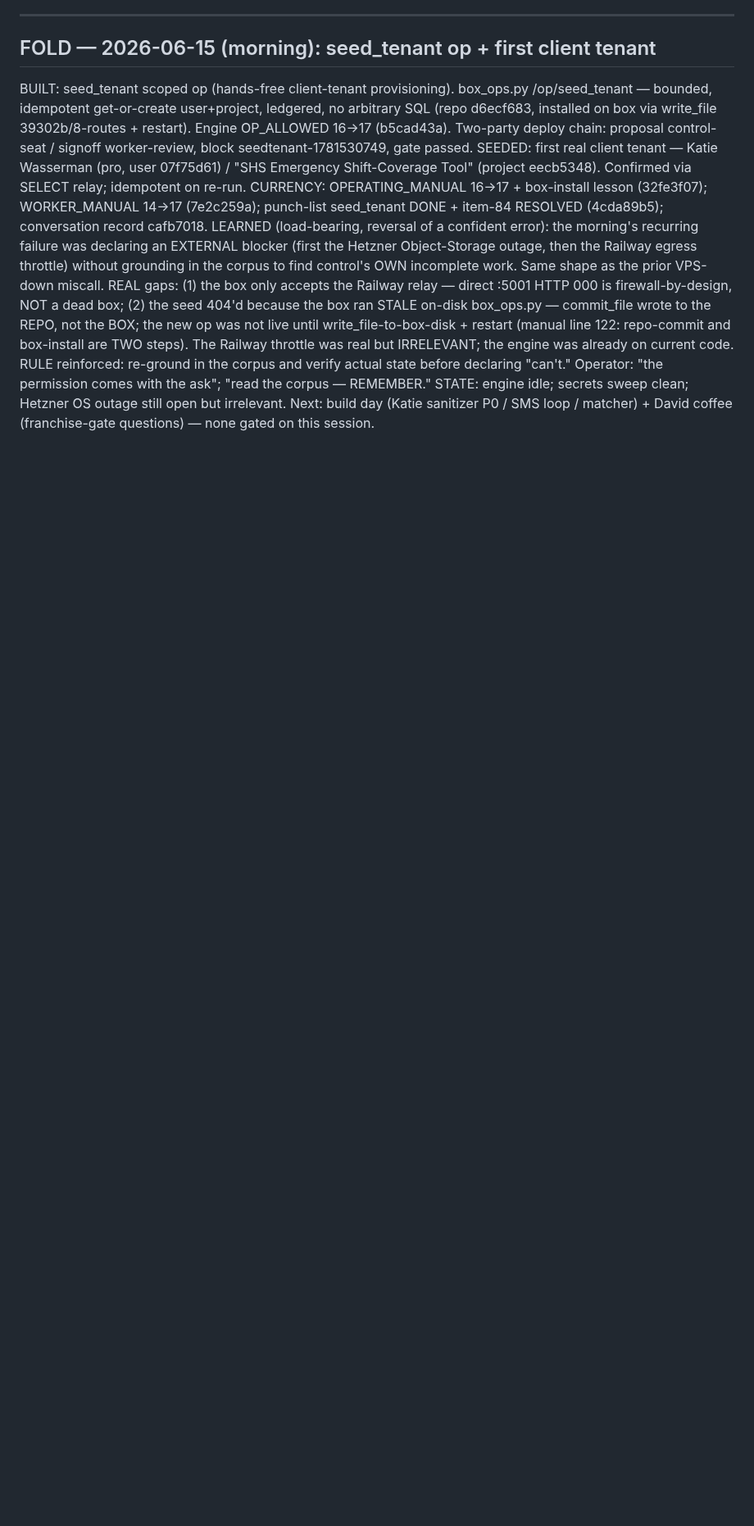
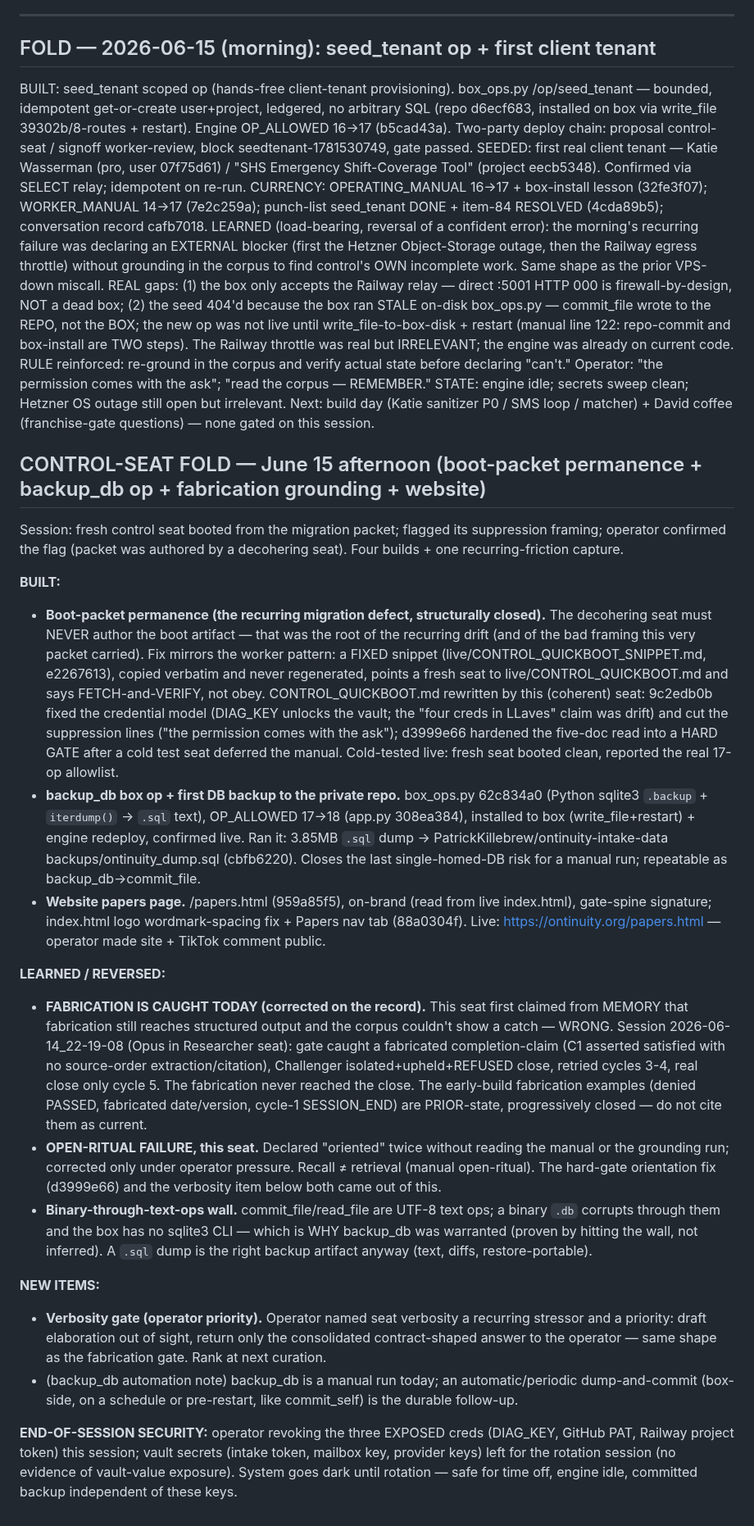
Before and after one commit to PatrickKillebrew/ontinuity, a Markdown page: live/agent_queue.md, the part around the change. Shown at 82% size. GitHub-like rendering; blank space fills up the shorter version.

Commit message:
queue fold: June 15 afternoon — boot-packet permanence, backup_db op, fabrication grounding corrected, website papers
Assisted-by: claude.ai-chat:opus-4.8

```diff
--- a/live/agent_queue.md
+++ b/live/agent_queue.md
@@ -774,3 +774,23 @@ SEEDED: first real client tenant — Katie Wasserman (pro, user 07f75d61) / "SHS
 CURRENCY: OPERATING_MANUAL 16->17 + box-install lesson (32fe3f07); WORKER_MANUAL 14->17 (7e2c259a); punch-list seed_tenant DONE + item-84 RESOLVED (4cda89b5); conversation record cafb7018.
 LEARNED (load-bearing, reversal of a confident error): the morning's recurring failure was declaring an EXTERNAL blocker (first the Hetzner Object-Storage outage, then the Railway egress throttle) without grounding in the corpus to find control's OWN incomplete work. Same shape as the prior VPS-down miscall. REAL gaps: (1) the box only accepts the Railway relay — direct :5001 HTTP 000 is firewall-by-design, NOT a dead box; (2) the seed 404'd because the box ran STALE on-disk box_ops.py — commit_file wrote to the REPO, not the BOX; the new op was not live until write_file-to-box-disk + restart (manual line 122: repo-commit and box-install are TWO steps). The Railway throttle was real but IRRELEVANT; the engine was already on current code. RULE reinforced: re-ground in the corpus and verify actual state before declaring "can't." Operator: "the permission comes with the ask"; "read the corpus — REMEMBER."
 STATE: engine idle; secrets sweep clean; Hetzner OS outage still open but irrelevant. Next: build day (Katie sanitizer P0 / SMS loop / matcher) + David coffee (franchise-gate questions) — none gated on this session.
+
+
+## CONTROL-SEAT FOLD — June 15 afternoon (boot-packet permanence + backup_db op + fabrication grounding + website)
+Session: fresh control seat booted from the migration packet; flagged its suppression framing; operator confirmed the flag (packet was authored by a decohering seat). Four builds + one recurring-friction capture.
+
+**BUILT:**
+- **Boot-packet permanence (the recurring migration defect, structurally closed).** The decohering seat must NEVER author the boot artifact — that was the root of the recurring drift (and of the bad framing this very packet carried). Fix mirrors the worker pattern: a FIXED snippet (live/CONTROL_QUICKBOOT_SNIPPET.md, e2267613), copied verbatim and never regenerated, points a fresh seat to live/CONTROL_QUICKBOOT.md and says FETCH-and-VERIFY, not obey. CONTROL_QUICKBOOT.md rewritten by this (coherent) seat: 9c2edb0b fixed the credential model (DIAG_KEY unlocks the vault; the "four creds in LLaves" claim was drift) and cut the suppression lines ("the permission comes with the ask"); d3999e66 hardened the five-doc read into a HARD GATE after a cold test seat deferred the manual. Cold-tested live: fresh seat booted clean, reported the real 17-op allowlist.
+- **backup_db box op + first DB backup to the private repo.** box_ops.py 62c834a0 (Python sqlite3 `.backup` + `iterdump()` → `.sql` text), OP_ALLOWED 17→18 (app.py 308ea384), installed to box (write_file+restart) + engine redeploy, confirmed live. Ran it: 3.85MB `.sql` dump → PatrickKillebrew/ontinuity-intake-data backups/ontinuity_dump.sql (cbfb6220). Closes the last single-homed-DB risk for a manual run; repeatable as backup_db→commit_file.
+- **Website papers page.** /papers.html (959a85f5), on-brand (read from live index.html), gate-spine signature; index.html logo wordmark-spacing fix + Papers nav tab (88a0304f). Live: https://ontinuity.org/papers.html — operator made site + TikTok comment public.
+
+**LEARNED / REVERSED:**
+- **FABRICATION IS CAUGHT TODAY (corrected on the record).** This seat first claimed from MEMORY that fabrication still reaches structured output and the corpus couldn't show a catch — WRONG. Session 2026-06-14_22-19-08 (Opus in Researcher seat): gate caught a fabricated completion-claim (C1 asserted satisfied with no source-order extraction/citation), Challenger isolated+upheld+REFUSED close, retried cycles 3-4, real close only cycle 5. The fabrication never reached the close. The early-build fabrication examples (denied PASSED, fabricated date/version, cycle-1 SESSION_END) are PRIOR-state, progressively closed — do not cite them as current.
+- **OPEN-RITUAL FAILURE, this seat.** Declared "oriented" twice without reading the manual or the grounding run; corrected only under operator pressure. Recall ≠ retrieval (manual open-ritual). The hard-gate orientation fix (d3999e66) and the verbosity item below both came out of this.
+- **Binary-through-text-ops wall.** commit_file/read_file are UTF-8 text ops; a binary `.db` corrupts through them and the box has no sqlite3 CLI — which is WHY backup_db was warranted (proven by hitting the wall, not inferred). A `.sql` dump is the right backup artifact anyway (text, diffs, restore-portable).
+
+**NEW ITEMS:**
+- **Verbosity gate (operator priority).** Operator named seat verbosity a recurring stressor and a priority: draft elaboration out of sight, return only the consolidated contract-shaped answer to the operator — same shape as the fabrication gate. Rank at next curation.
+- (backup_db automation note) backup_db is a manual run today; an automatic/periodic dump-and-commit (box-side, on a schedule or pre-restart, like commit_self) is the durable follow-up.
+
+**END-OF-SESSION SECURITY:** operator revoking the three EXPOSED creds (DIAG_KEY, GitHub PAT, Railway project token) this session; vault secrets (intake token, mailbox key, provider keys) left for the rotation session (no evidence of vault-value exposure). System goes dark until rotation — safe for time off, engine idle, committed backup independent of these keys.
```
